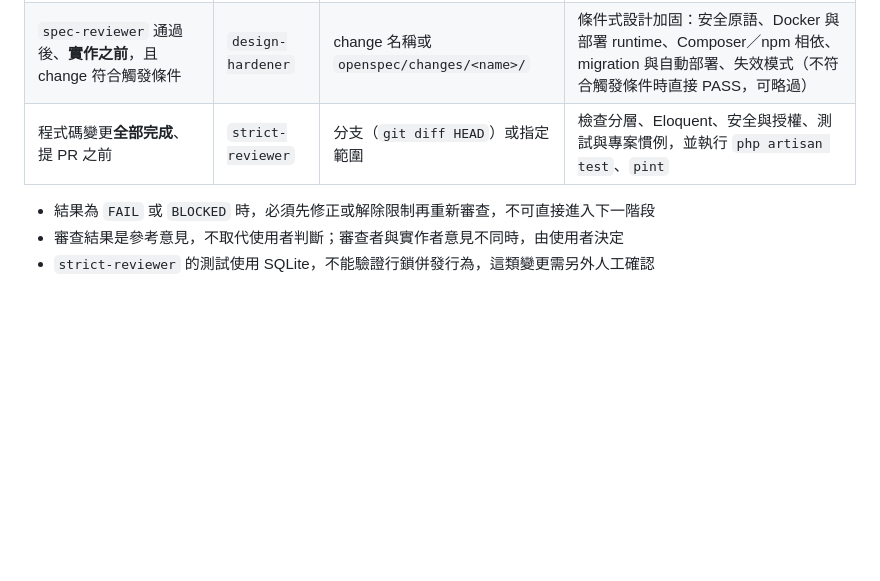
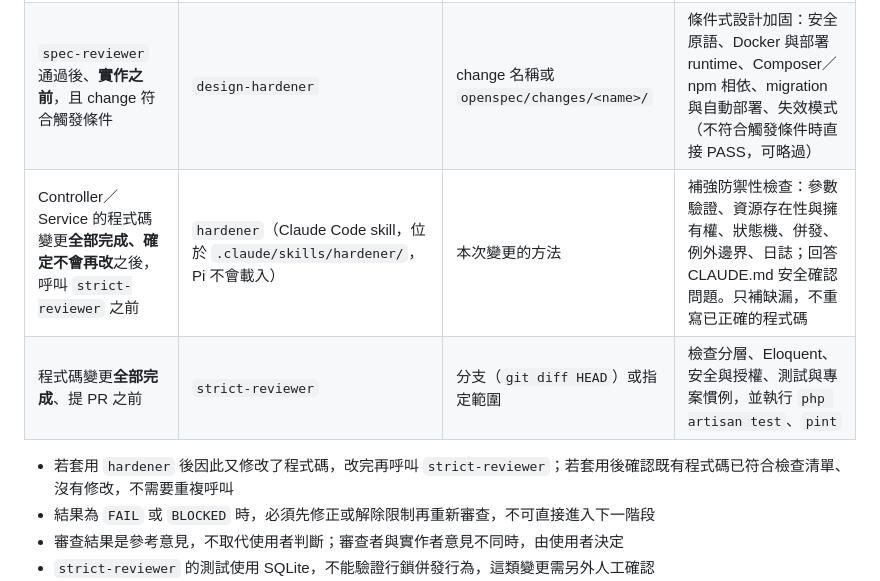
Before and after one commit to a620906209/CFDivePlatform, a Markdown page: CLAUDE.md, the part around the change. Drawn GitHub-style; blank space fills up the shorter version.

Commit message:
chore(claude): 新增 hardener skill（Laravel 版）並於 CLAUDE.md 補上審查流程

```diff
--- a/CLAUDE.md
+++ b/CLAUDE.md
@@ -186,8 +186,10 @@
 |------|------|------|------|
 | OpenSpec 文件（proposal、design、tasks、specs）寫完、**實作之前** | `spec-reviewer` | change 名稱或 `openspec/changes/<name>/` | 檢查需求完整性、安全與權限、AC 與測試任務的雙向對應、與既有規格一致性 |
 | `spec-reviewer` 通過後、**實作之前**，且 change 符合觸發條件 | `design-hardener` | change 名稱或 `openspec/changes/<name>/` | 條件式設計加固：安全原語、Docker 與部署 runtime、Composer／npm 相依、migration 與自動部署、失效模式（不符合觸發條件時直接 PASS，可略過） |
+| Controller／Service 的程式碼變更**全部完成、確定不會再改**之後，呼叫 `strict-reviewer` 之前 | `hardener`（Claude Code skill，位於 `.claude/skills/hardener/`，Pi 不會載入） | 本次變更的方法 | 補強防禦性檢查：參數驗證、資源存在性與擁有權、狀態機、併發、例外邊界、日誌；回答 CLAUDE.md 安全確認問題。只補缺漏，不重寫已正確的程式碼 |
 | 程式碼變更**全部完成**、提 PR 之前 | `strict-reviewer` | 分支（`git diff HEAD`）或指定範圍 | 檢查分層、Eloquent、安全與授權、測試與專案慣例，並執行 `php artisan test`、`pint` |
 
+- 若套用 `hardener` 後因此又修改了程式碼，改完再呼叫 `strict-reviewer`；若套用後確認既有程式碼已符合檢查清單、沒有修改，不需要重複呼叫
 - 結果為 `FAIL` 或 `BLOCKED` 時，必須先修正或解除限制再重新審查，不可直接進入下一階段
 - 審查結果是參考意見，不取代使用者判斷；審查者與實作者意見不同時，由使用者決定
 - `strict-reviewer` 的測試使用 SQLite，不能驗證行鎖併發行為，這類變更需另外人工確認
```
Also changed, not shown: docs/analysis/2026-10-14-project-prompt-improvements.md (+2 -0 lines), 1 other file.
